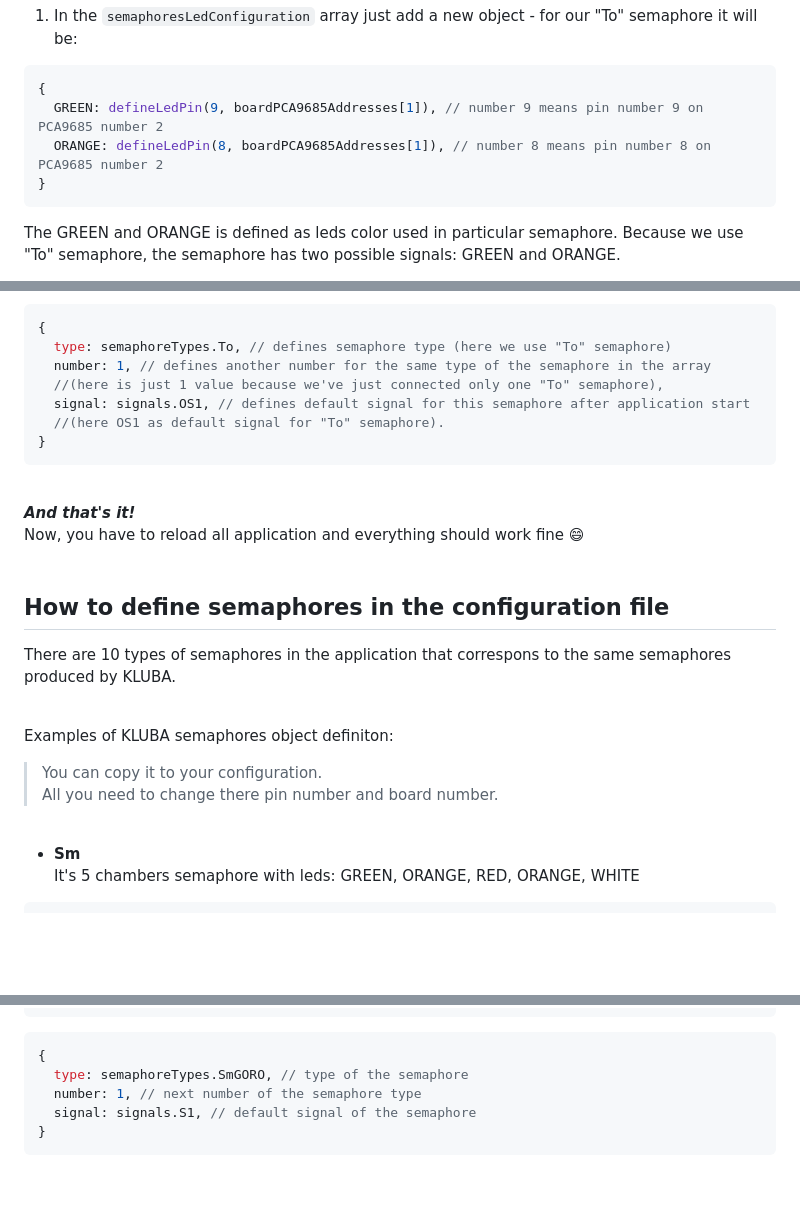
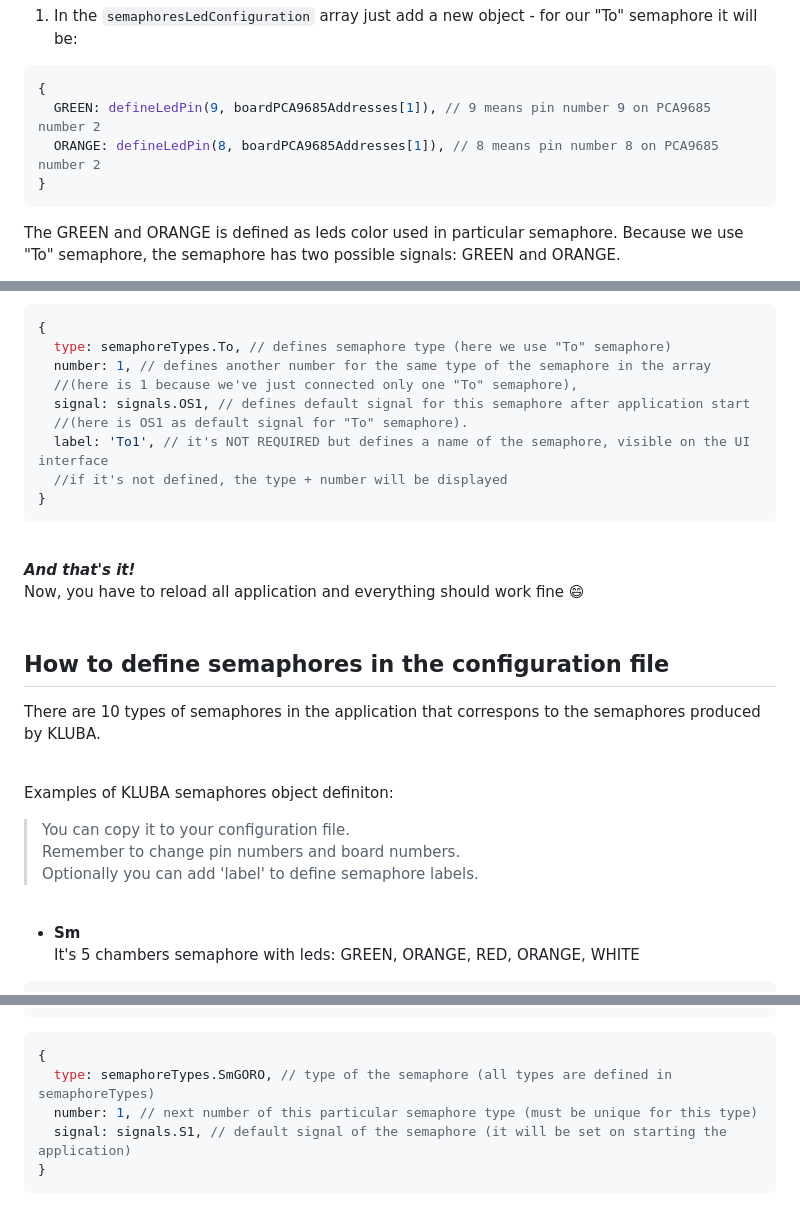
Before and after one commit to Class66/SemafoR, a Markdown page: README.md, 3 parts joined by grey strips. Drawn GitHub-style; blank space fills up the shorter version.

````diff
--- a/README.md
+++ b/README.md
@@ -116,8 +126,8 @@ For example, if you need to add one "To" semaphore (let's assume it's connected
 
 ```javascript
 {
-  GREEN: defineLedPin(9, boardPCA9685Addresses[1]), // number 9 means pin number 9 on PCA9685 number 2
-  ORANGE: defineLedPin(8, boardPCA9685Addresses[1]), // number 8 means pin number 8 on PCA9685 number 2
+  GREEN: defineLedPin(9, boardPCA9685Addresses[1]), // 9 means pin number 9 on PCA9685 number 2
+  ORANGE: defineLedPin(8, boardPCA9685Addresses[1]), // 8 means pin number 8 on PCA9685 number 2
 }
 ```
 
@@ -137,9 +147,11 @@
 {
   type: semaphoreTypes.To, // defines semaphore type (here we use "To" semaphore)
   number: 1, // defines another number for the same type of the semaphore in the array
-  //(here is just 1 value because we've just connected only one "To" semaphore),
+  //(here is 1 because we've just connected only one "To" semaphore),
   signal: signals.OS1, // defines default signal for this semaphore after application start
-  //(here OS1 as default signal for "To" semaphore).
+  //(here is OS1 as default signal for "To" semaphore).
+  label: 'To1', // it's NOT REQUIRED but defines a name of the semaphore, visible on the UI interface
+  //if it's not defined, the type + number will be displayed
 }
 ```
 
@@ -151,12 +163,13 @@ Now, you have to reload all application and everything should work fine :smile:
 
 ## How to define semaphores in the configuration file
 
-There are 10 types of semaphores in the application that correspons to the same semaphores produced by KLUBA.
+There are 10 types of semaphores in the application that correspons to the semaphores produced by KLUBA.
 <br><br>
 
 Examples of KLUBA semaphores object definiton:
-> You can copy it to your configuration.<br>
-> All you need to change there pin number and board number.
+> You can copy it to your configuration file.<br>
+> Remember to change pin numbers and board numbers.<br>
+> Optionally you can add 'label' to define semaphore labels.
 
 <br>
 
@@ -173,9 +186,9 @@ It's 5 chambers semaphore with leds: GREEN, ORANGE, RED, ORANGE, WHITE
 ```
 ```javascript
 {
-  type: semaphoreTypes.SmGORO, // type of the semaphore
-  number: 1, // next number of the semaphore type
-  signal: signals.S1, // default signal of the semaphore
+  type: semaphoreTypes.SmGORO, // type of the semaphore (all types are defined in semaphoreTypes)
+  number: 1, // next number of this particular semaphore type (must be unique for this type)
+  signal: signals.S1, // default signal of the semaphore (it will be set on starting the application)
 }
 ```
 <br>
````
Also changed, not shown: other parts of README.md (+79 -13 lines), images/ui-interface-screenshot.jpg (added), images/ui-interface-screenshot.png (added), 6 other files.
